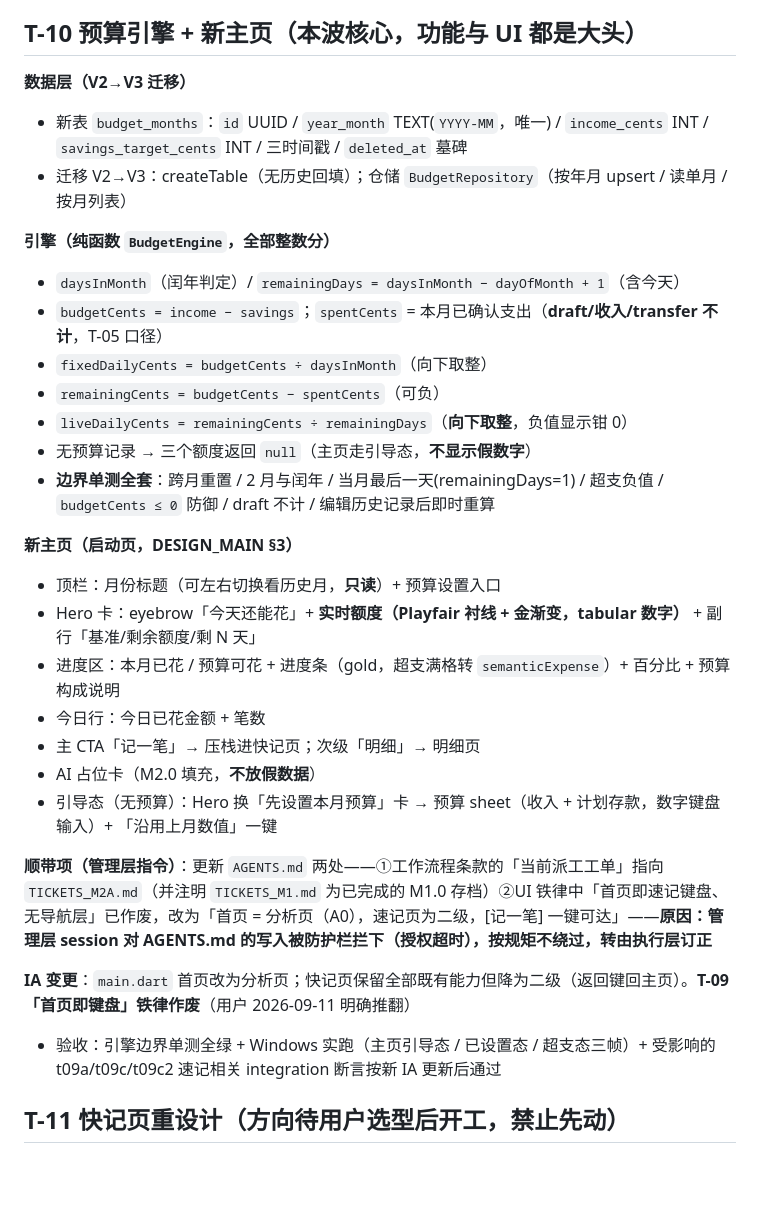
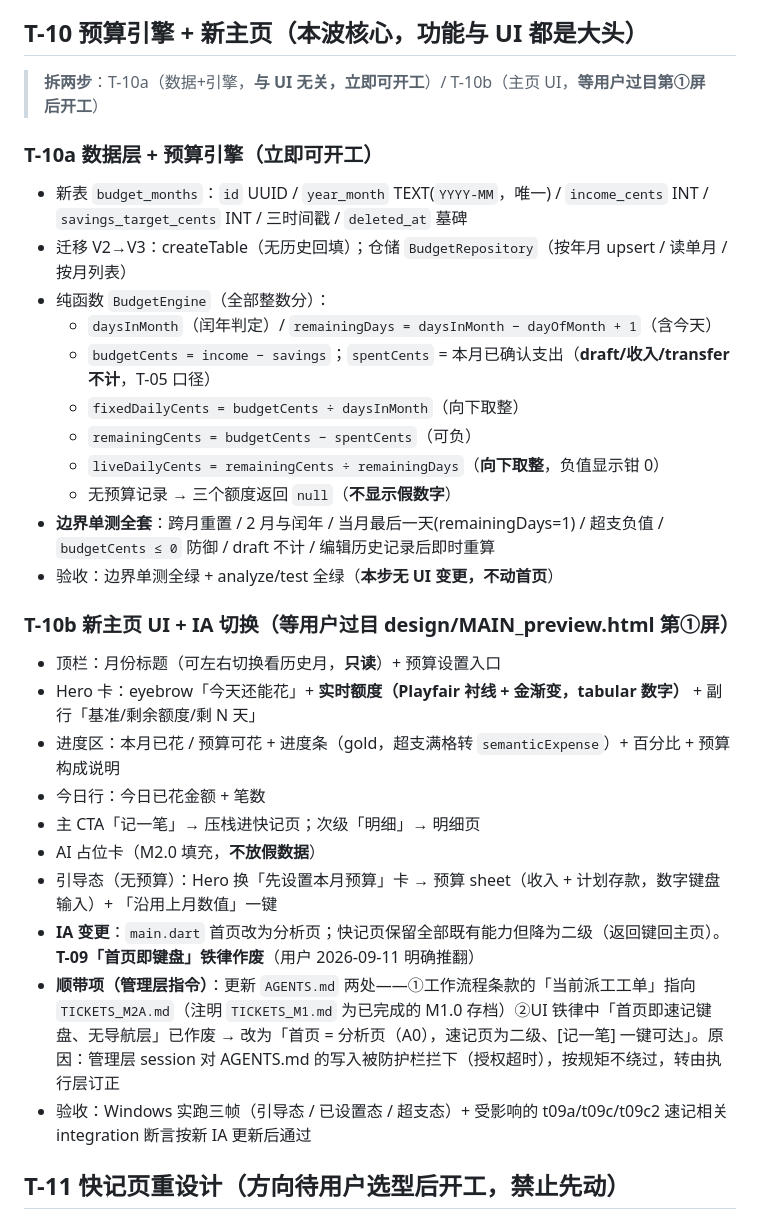
Before and after one commit to ZileiC/gringotts, a Markdown page: TICKETS_M2A.md, the part around the change. GitHub-like rendering; blank space fills up the shorter version.

Commit message:
T-10 split: 10a engine/data (dispatch now) + 10b home UI (pending user's look at preview frame 1)

```diff
--- a/TICKETS_M2A.md
+++ b/TICKETS_M2A.md
@@ -7,20 +7,22 @@
 > DoD（每票通用）：`flutter analyze` 零错误 + `flutter test` 全绿 + Windows 实跑证据（Dart PNG + md5 唯一）+ 受影响 integration 脚本通过。
 
 ## T-10 预算引擎 + 新主页（本波核心，功能与 UI 都是大头）
-**数据层（V2→V3 迁移）**
+> **拆两步**：T-10a（数据+引擎，**与 UI 无关，立即可开工**）/ T-10b（主页 UI，**等用户过目第①屏后开工**）
+
+### T-10a 数据层 + 预算引擎（立即可开工）
 - 新表 `budget_months`：`id` UUID / `year_month` TEXT(`YYYY-MM`，唯一) / `income_cents` INT / `savings_target_cents` INT / 三时间戳 / `deleted_at` 墓碑
 - 迁移 V2→V3：createTable（无历史回填）；仓储 `BudgetRepository`（按年月 upsert / 读单月 / 按月列表）
+- 纯函数 `BudgetEngine`（全部整数分）：
+  - `daysInMonth`（闰年判定）/ `remainingDays = daysInMonth − dayOfMonth + 1`（含今天）
+  - `budgetCents = income − savings`；`spentCents` = 本月已确认支出（**draft/收入/transfer 不计**，T-05 口径）
+  - `fixedDailyCents = budgetCents ÷ daysInMonth`（向下取整）
+  - `remainingCents = budgetCents − spentCents`（可负）
+  - `liveDailyCents = remainingCents ÷ remainingDays`（**向下取整**，负值显示钳 0）
+  - 无预算记录 → 三个额度返回 `null`（**不显示假数字**）
+- **边界单测全套**：跨月重置 / 2 月与闰年 / 当月最后一天(remainingDays=1) / 超支负值 / `budgetCents ≤ 0` 防御 / draft 不计 / 编辑历史记录后即时重算
+- 验收：边界单测全绿 + analyze/test 全绿（**本步无 UI 变更，不动首页**）
 
-**引擎（纯函数 `BudgetEngine`，全部整数分）**
-- `daysInMonth`（闰年判定）/ `remainingDays = daysInMonth − dayOfMonth + 1`（含今天）
-- `budgetCents = income − savings`；`spentCents` = 本月已确认支出（**draft/收入/transfer 不计**，T-05 口径）
-- `fixedDailyCents = budgetCents ÷ daysInMonth`（向下取整）
-- `remainingCents = budgetCents − spentCents`（可负）
-- `liveDailyCents = remainingCents ÷ remainingDays`（**向下取整**，负值显示钳 0）
-- 无预算记录 → 三个额度返回 `null`（主页走引导态，**不显示假数字**）
-- **边界单测全套**：跨月重置 / 2 月与闰年 / 当月最后一天(remainingDays=1) / 超支负值 / `budgetCents ≤ 0` 防御 / draft 不计 / 编辑历史记录后即时重算
-
-**新主页（启动页，DESIGN_MAIN §3）**
+### T-10b 新主页 UI + IA 切换（等用户过目 design/MAIN_preview.html 第①屏）
 - 顶栏：月份标题（可左右切换看历史月，**只读**）+ 预算设置入口
 - Hero 卡：eyebrow「今天还能花」+ **实时额度（Playfair 衬线 + 金渐变，tabular 数字）** + 副行「基准/剩余额度/剩 N 天」
 - 进度区：本月已花 / 预算可花 + 进度条（gold，超支满格转 `semanticExpense`）+ 百分比 + 预算构成说明
@@ -28,11 +30,9 @@
 - 主 CTA「记一笔」→ 压栈进快记页；次级「明细」→ 明细页
 - AI 占位卡（M2.0 填充，**不放假数据**）
 - 引导态（无预算）：Hero 换「先设置本月预算」卡 → 预算 sheet（收入 + 计划存款，数字键盘输入）+ 「沿用上月数值」一键
-
-**顺带项（管理层指令）**：更新 `AGENTS.md` 两处——①工作流程条款的「当前派工工单」指向 `TICKETS_M2A.md`（并注明 `TICKETS_M1.md` 为已完成的 M1.0 存档）②UI 铁律中「首页即速记键盘、无导航层」已作废，改为「首页 = 分析页（A0），速记页为二级，[记一笔] 一键可达」——**原因：管理层 session 对 AGENTS.md 的写入被防护栏拦下（授权超时），按规矩不绕过，转由执行层订正**
-
-**IA 变更**：`main.dart` 首页改为分析页；快记页保留全部既有能力但降为二级（返回键回主页）。**T-09「首页即键盘」铁律作废**（用户 2026-09-11 明确推翻）
-- 验收：引擎边界单测全绿 + Windows 实跑（主页引导态 / 已设置态 / 超支态三帧）+ 受影响的 t09a/t09c/t09c2 速记相关 integration 断言按新 IA 更新后通过
+- **IA 变更**：`main.dart` 首页改为分析页；快记页保留全部既有能力但降为二级（返回键回主页）。**T-09「首页即键盘」铁律作废**（用户 2026-09-11 明确推翻）
+- **顺带项（管理层指令）**：更新 `AGENTS.md` 两处——①工作流程条款的「当前派工工单」指向 `TICKETS_M2A.md`（注明 `TICKETS_M1.md` 为已完成的 M1.0 存档）②UI 铁律中「首页即速记键盘、无导航层」已作废 → 改为「首页 = 分析页（A0），速记页为二级、[记一笔] 一键可达」。原因：管理层 session 对 AGENTS.md 的写入被防护栏拦下（授权超时），按规矩不绕过，转由执行层订正
+- 验收：Windows 实跑三帧（引导态 / 已设置态 / 超支态）+ 受影响的 t09a/t09c/t09c2 速记相关 integration 断言按新 IA 更新后通过
 
 ## T-11 快记页重设计（**方向待用户选型后开工，禁止先动**）
 - 用户将在 DESIGN_MAIN §4 三方向（A 素净计算器 / B 额度联动 / C 类别优先）中选一 → 管理层更新本票为「按方向 X 落地」后开工
```
